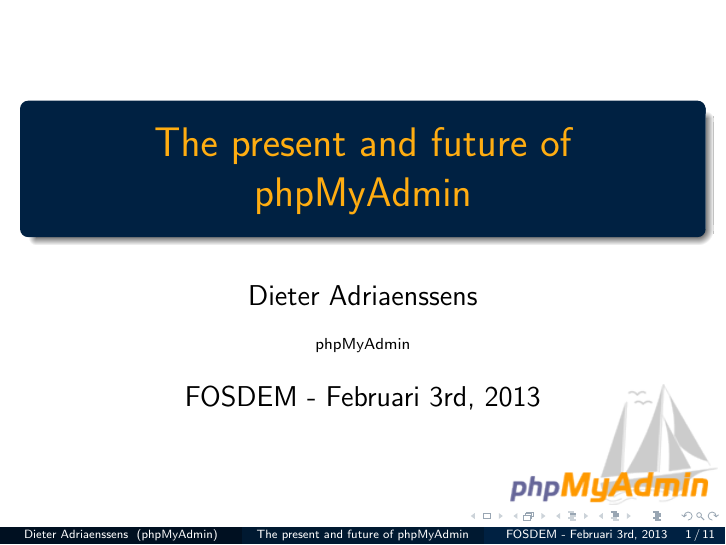
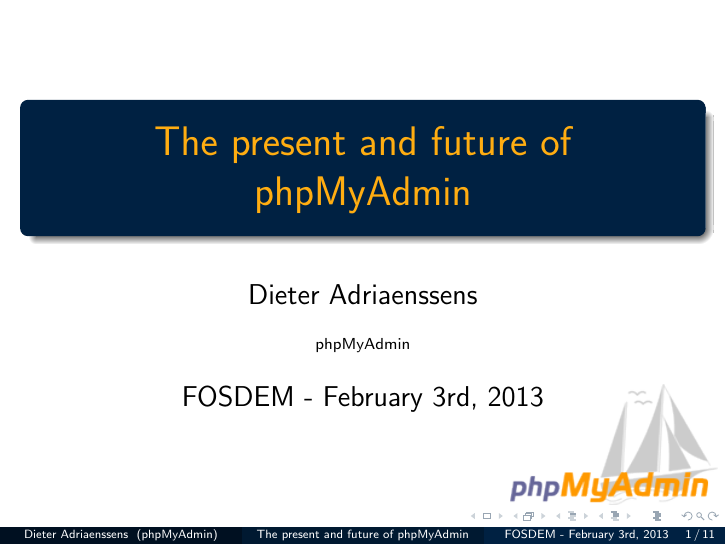
Before and after one commit to phpmyadmin/data, LaTeX slides (phpmyadmin_fosdem2013/presentation.tex): page 1 of 32. Compiled offline with pdfLaTeX.

Commit message:
fix typo

```diff
--- a/phpmyadmin_fosdem2013/presentation.tex
+++ b/phpmyadmin_fosdem2013/presentation.tex
@@ -13,7 +13,7 @@
 \title{The present and future of phpMyAdmin}
 \author{Dieter Adriaenssens}
 \institute{phpMyAdmin}
-\date{FOSDEM - Februari 3rd, 2013}
+\date{FOSDEM - February 3rd, 2013}
 \subject{phpMyAdmin}
 \begin{document}
   \begin{frame}
```
